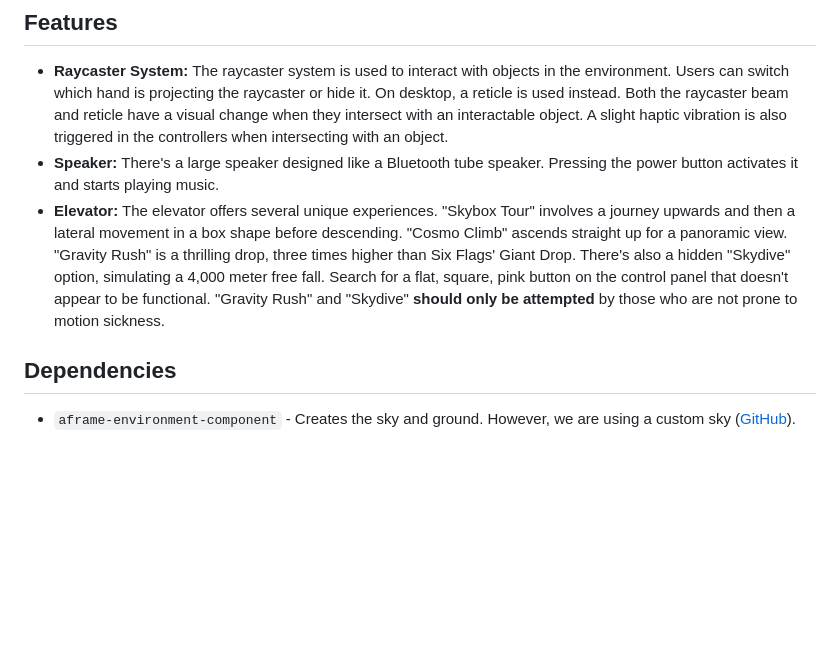
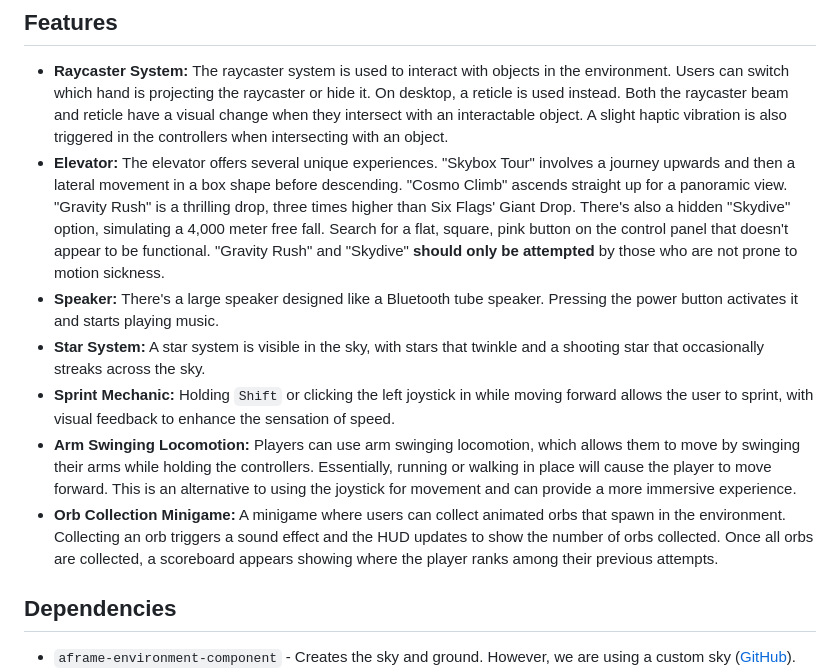
Before and after one commit to MakingSpiderSense/DreamDome, a Markdown page: readme.md, the part around the change. Rendered like a GitHub page; blank space fills up the shorter version.

Commit message:
Add new features to README: include star system, sprint mechanic, arm swinging locomotion, and orb collection minigame

```diff
--- a/readme.md
+++ b/readme.md
@@ -11,8 +11,12 @@ Dream Dome has been primarily tested with the Quest 3 and occasionally with the
 ## Features
 
 - **Raycaster System:** The raycaster system is used to interact with objects in the environment. Users can switch which hand is projecting the raycaster or hide it. On desktop, a reticle is used instead. Both the raycaster beam and reticle have a visual change when they intersect with an interactable object. A slight haptic vibration is also triggered in the controllers when intersecting with an object.
+- **Elevator:** The elevator offers several unique experiences. "Skybox Tour" involves a journey upwards and then a lateral movement in a box shape before descending. "Cosmo Climb" ascends straight up for a panoramic view. "Gravity Rush" is a thrilling drop, three times higher than Six Flags' Giant Drop. There's also a hidden "Skydive" option, simulating a 4,000 meter free fall. Search for a flat, square, pink button on the control panel that doesn't appear to be functional. "Gravity Rush" and "Skydive" **should only be attempted** by those who are not prone to motion sickness.
 - **Speaker:** There's a large speaker designed like a Bluetooth tube speaker. Pressing the power button activates it and starts playing music.
-- **Elevator:** The elevator offers several unique experiences. "Skybox Tour" involves a journey upwards and then a lateral movement in a box shape before descending. "Cosmo Climb" ascends straight up for a panoramic view. "Gravity Rush" is a thrilling drop, three times higher than Six Flags' Giant Drop. There's also a hidden "Skydive" option, simulating a 4,000 meter free fall. Search for a flat, square, pink button on the control panel that doesn't appear to be functional. "Gravity Rush" and "Skydive" **should only be attempted** by those who are not prone to motion sickness.
+- **Star System:** A star system is visible in the sky, with stars that twinkle and a shooting star that occasionally streaks across the sky.
+- **Sprint Mechanic:** Holding `Shift` or clicking the left joystick in while moving forward allows the user to sprint, with visual feedback to enhance the sensation of speed.
+- **Arm Swinging Locomotion:** Players can use arm swinging locomotion, which allows them to move by swinging their arms while holding the controllers. Essentially, running or walking in place will cause the player to move forward. This is an alternative to using the joystick for movement and can provide a more immersive experience.
+- **Orb Collection Minigame:** A minigame where users can collect animated orbs that spawn in the environment. Collecting an orb triggers a sound effect and the HUD updates to show the number of orbs collected. Once all orbs are collected, a scoreboard appears showing where the player ranks among their previous attempts.
 
 ## Dependencies
 
```
